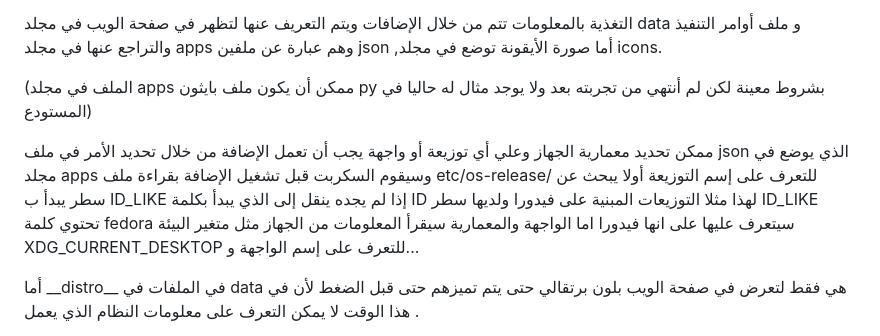
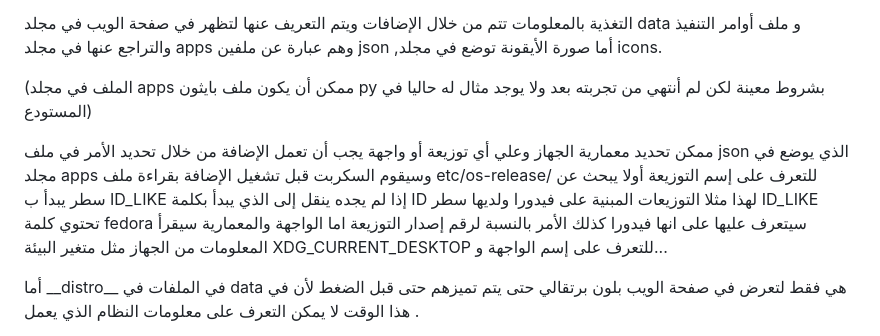
Before and after one commit to yucefsourani/pylinuxoneclickinstall, a Markdown page: README.md, the part around the change. Drawn GitHub-style.

```diff
--- a/README.md
+++ b/README.md
@@ -8,7 +8,7 @@
 
 (الملف في مجلد apps ممكن أن يكون ملف بايثون py بشروط معينة لكن لم أنتهي من تجربته بعد ولا يوجد مثال له حاليا في المستودع)
 
-ممكن تحديد معمارية الجهاز  وعلي أي توزيعة أو واجهة يجب أن تعمل الإضافة من خلال تحديد الأمر في ملف json الذي يوضع في مجلد apps وسيقوم السكربت قبل تشغيل الإضافة بقراءة ملف etc/os-release/ للتعرف على إسم التوزيعة أولا يبحث عن سطر يبدأ ب ID_LIKE إذا لم يجده ينقل إلى الذي يبدأ بكلمة ID لهذا مثلا التوزيعات المبنية على فيدورا ولديها سطر ID_LIKE تحتوي كلمة fedora سيتعرف عليها على انها فيدورا اما الواجهة والمعمارية سيقرأ المعلومات من الجهاز مثل متغير البيئة XDG_CURRENT_DESKTOP للتعرف على إسم الواجهة و...
+ممكن تحديد معمارية الجهاز  وعلي أي توزيعة أو واجهة يجب أن تعمل الإضافة من خلال تحديد الأمر في ملف json الذي يوضع في مجلد apps وسيقوم السكربت قبل تشغيل الإضافة بقراءة ملف etc/os-release/ للتعرف على إسم التوزيعة أولا يبحث عن سطر يبدأ ب ID_LIKE إذا لم يجده ينقل إلى الذي يبدأ بكلمة ID لهذا مثلا التوزيعات المبنية على فيدورا ولديها سطر ID_LIKE تحتوي كلمة fedora سيتعرف عليها على انها فيدورا كذلك الأمر بالنسبة لرقم إصدار التوزيعة اما الواجهة والمعمارية سيقرأ المعلومات من الجهاز مثل متغير البيئة XDG_CURRENT_DESKTOP للتعرف على إسم الواجهة و...
 
 أما \_\_distro\_\_ في الملفات في data هي فقط لتعرض في صفحة الويب بلون برتقالي حتى يتم تميزهم حتى قبل الضغط  لأن في هذا الوقت لا يمكن التعرف على معلومات النظام الذي يعمل .
 
```
